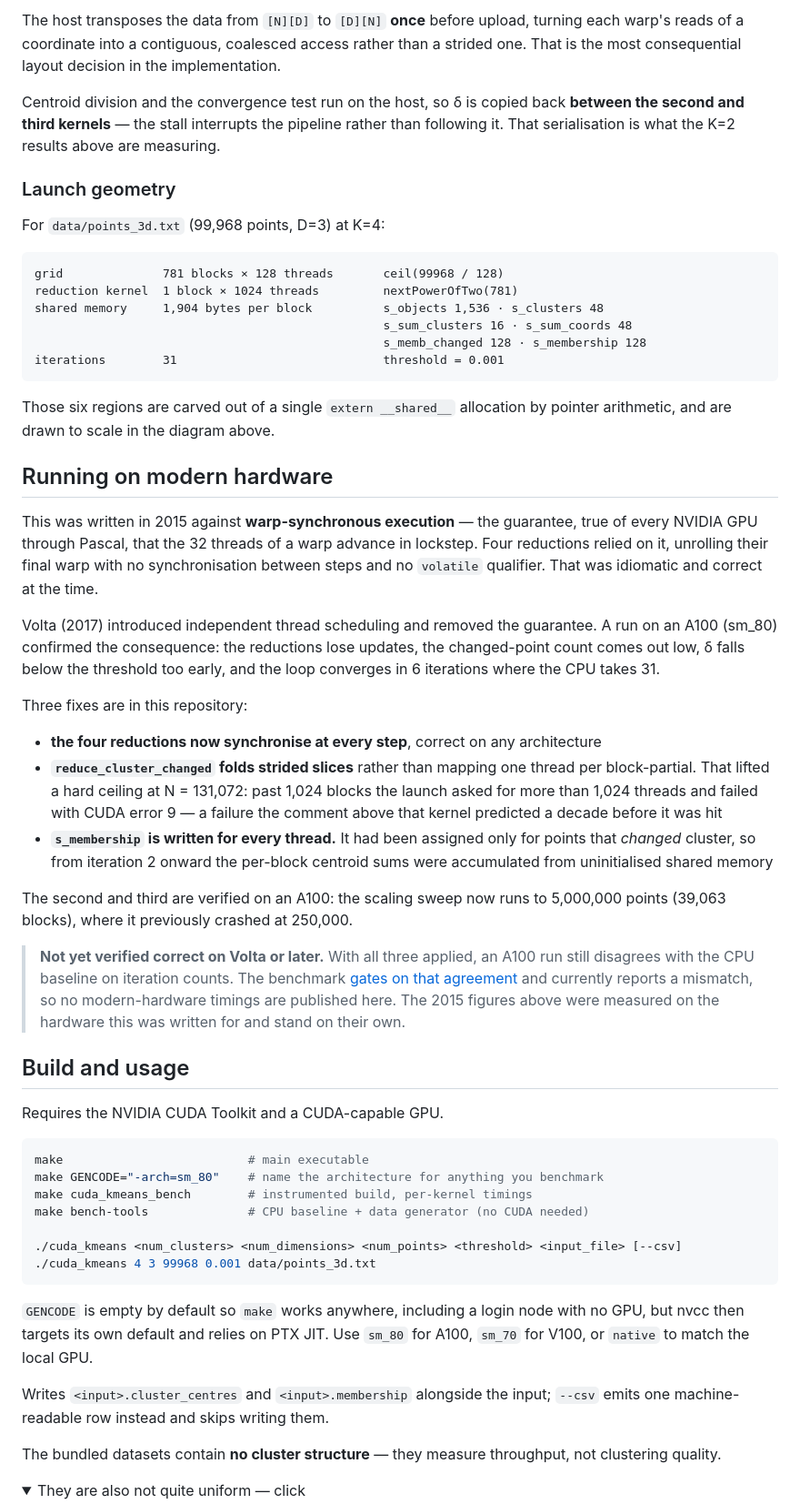
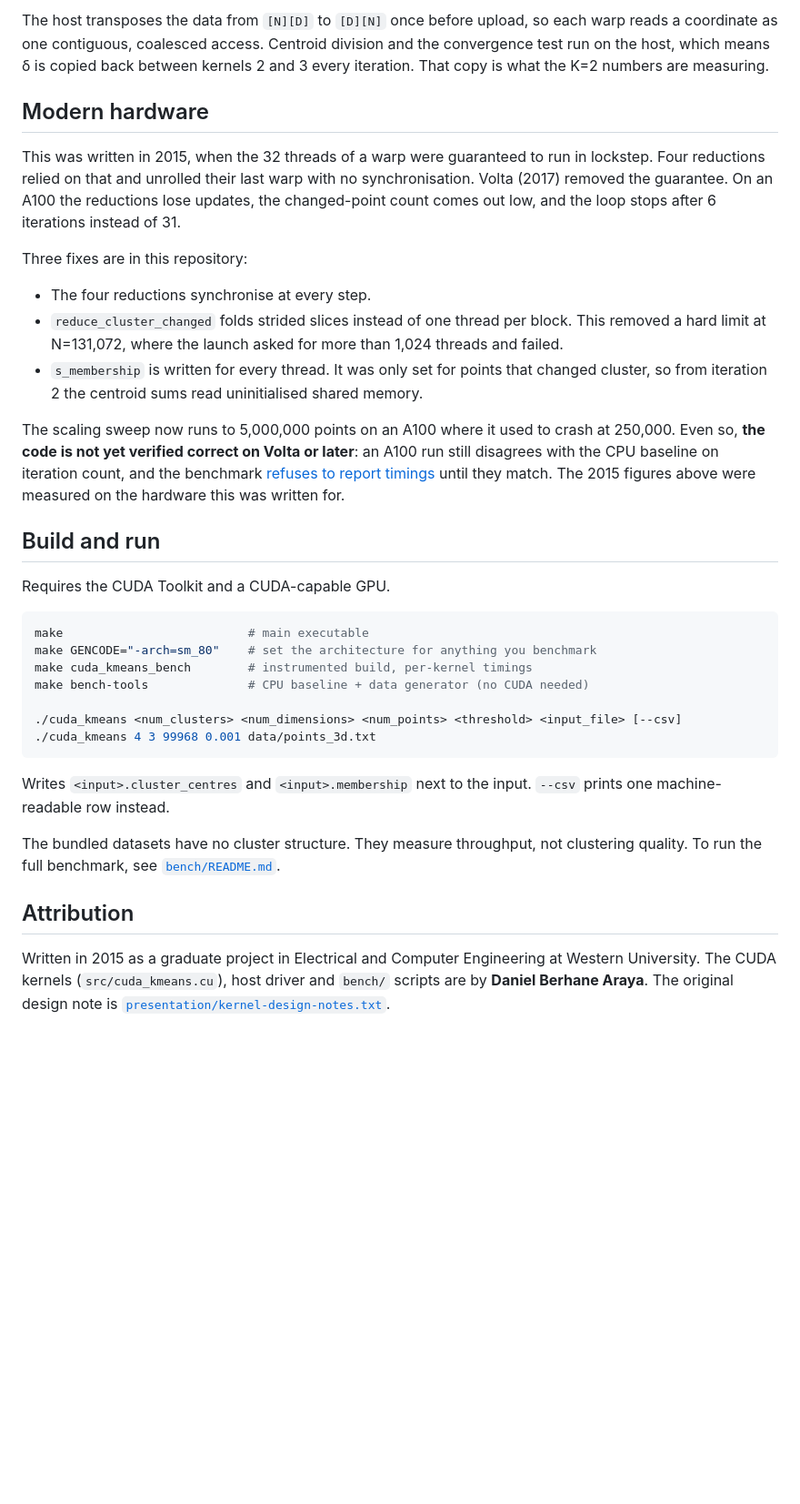
Before and after one commit to danielberhane/cuda-kmeans, a Markdown page: README.md, the part around one of its changes. Shown at 91% size. Drawn GitHub-style; folded sections open; blank space fills up the shorter version.

Commit message:
Shorten the README; move dataset notes to bench/README.md

````diff
--- a/README.md
+++ b/README.md
@@ -106,67 +72,39 @@ Three kernels per iteration, in launch order:
 
-The host transposes the data from `[N][D]` to `[D][N]` **once** before upload, turning
-each warp's reads of a coordinate into a contiguous, coalesced access rather than a
-strided one. That is the most consequential layout decision in the implementation.
+The host transposes the data from `[N][D]` to `[D][N]` once before upload, so each warp
+reads a coordinate as one contiguous, coalesced access. Centroid division and the
+convergence test run on the host, which means δ is copied back between kernels 2 and 3
+every iteration. That copy is what the K=2 numbers are measuring.
 
-Centroid division and the convergence test run on the host, so δ is copied back
-**between the second and third kernels** — the stall interrupts the pipeline rather
-than following it. That serialisation is what the K=2 results above are measuring.
+## Modern hardware
 
-### Launch geometry
-
-For `data/points_3d.txt` (99,968 points, D=3) at K=4:
-
-```
-grid              781 blocks × 128 threads       ceil(99968 / 128)
-reduction kernel  1 block × 1024 threads         nextPowerOfTwo(781)
-shared memory     1,904 bytes per block          s_objects 1,536 · s_clusters 48
-                                                 s_sum_clusters 16 · s_sum_coords 48
-                                                 s_memb_changed 128 · s_membership 128
-iterations        31                             threshold = 0.001
-```
-
-Those six regions are carved out of a single `extern __shared__` allocation by pointer
-arithmetic, and are drawn to scale in the diagram above.
-
-## Running on modern hardware
-
-This was written in 2015 against **warp-synchronous execution** — the guarantee, true of
-every NVIDIA GPU through Pascal, that the 32 threads of a warp advance in lockstep. Four
-reductions relied on it, unrolling their final warp with no synchronisation between
-steps and no `volatile` qualifier. That was idiomatic and correct at the time.
-
-Volta (2017) introduced independent thread scheduling and removed the guarantee. A run
-on an A100 (sm_80) confirmed the consequence: the reductions lose updates, the
-changed-point count comes out low, δ falls below the threshold too early, and the loop
-converges in 6 iterations where the CPU takes 31.
+This was written in 2015, when the 32 threads of a warp were guaranteed to run in
+lockstep. Four reductions relied on that and unrolled their last warp with no
+synchronisation. Volta (2017) removed the guarantee. On an A100 the reductions lose
+updates, the changed-point count comes out low, and the loop stops after 6 iterations
+instead of 31.
 
 Three fixes are in this repository:
 
-- **the four reductions now synchronise at every step**, correct on any architecture
-- **`reduce_cluster_changed` folds strided slices** rather than mapping one thread per
-  block-partial. That lifted a hard ceiling at N = 131,072: past 1,024 blocks the launch
-  asked for more than 1,024 threads and failed with CUDA error 9 — a failure the comment
-  above that kernel predicted a decade before it was hit
-- **`s_membership` is written for every thread.** It had been assigned only for points
-  that *changed* cluster, so from iteration 2 onward the per-block centroid sums were
-  accumulated from uninitialised shared memory
+- The four reductions synchronise at every step.
+- `reduce_cluster_changed` folds strided slices instead of one thread per block. This
+  removed a hard limit at N=131,072, where the launch asked for more than 1,024 threads
+  and failed.
+- `s_membership` is written for every thread. It was only set for points that changed
+  cluster, so from iteration 2 the centroid sums read uninitialised shared memory.
 
-The second and third are verified on an A100: the scaling sweep now runs to 5,000,000
-points (39,063 blocks), where it previously crashed at 250,000.
+The scaling sweep now runs to 5,000,000 points on an A100 where it used to crash at
+250,000. Even so, **the code is not yet verified correct on Volta or later**: an A100
+run still disagrees with the CPU baseline on iteration count, and the benchmark
+[refuses to report timings](bench/README.md) until they match. The 2015 figures above
+were measured on the hardware this was written for.
 
-> **Not yet verified correct on Volta or later.** With all three applied, an A100 run
-> still disagrees with the CPU baseline on iteration counts. The benchmark
-> [gates on that agreement](bench/README.md) and currently reports a mismatch, so no
-> modern-hardware timings are published here. The 2015 figures above were measured on
-> the hardware this was written for and stand on their own.
+## Build and run
 
-## Build and usage
-
-Requires the NVIDIA CUDA Toolkit and a CUDA-capable GPU.
+Requires the CUDA Toolkit and a CUDA-capable GPU.
 
 ```bash
 make                          # main executable
-make GENCODE="-arch=sm_80"    # name the architecture for anything you benchmark
+make GENCODE="-arch=sm_80"    # set the architecture for anything you benchmark
 make cuda_kmeans_bench        # instrumented build, per-kernel timings
 make bench-tools              # CPU baseline + data generator (no CUDA needed)
 
@@ -174,15 +112,16 @@ make bench-tools              # CPU baseline + data generator (no CUDA needed)
 ./cuda_kmeans 4 3 99968 0.001 data/points_3d.txt
 ```
 
-`GENCODE` is empty by default so `make` works anywhere, including a login node with no
-GPU, but nvcc then targets its own default and relies on PTX JIT. Use `sm_80` for A100,
-`sm_70` for V100, or `native` to match the local GPU.
+Writes `<input>.cluster_centres` and `<input>.membership` next to the input. `--csv`
+prints one machine-readable row instead.
 
-Writes `<input>.cluster_centres` and `<input>.membership` alongside the input; `--csv`
-emits one machine-readable row instead and skips writing them.
+The bundled datasets have no cluster structure. They measure throughput, not clustering
+quality. To run the full benchmark, see [`bench/README.md`](bench/README.md).
 
-The bundled datasets contain **no cluster structure** — they measure throughput, not
-clustering quality.
+## Attribution
 
-<details><summary>They are also not quite uniform — click</summary>
+Written in 2015 as a graduate project in Electrical and Computer Engineering at Western
+University. The CUDA kernels (`src/cuda_kmeans.cu`), host driver and `bench/` scripts
+are by **Daniel Berhane Araya**. The original design note is
+[`presentation/kernel-design-notes.txt`](presentation/kernel-design-notes.txt).
 
````
Also changed, not shown: other parts of README.md (+34 -106 lines), bench/README.md (+7 -0 lines).
